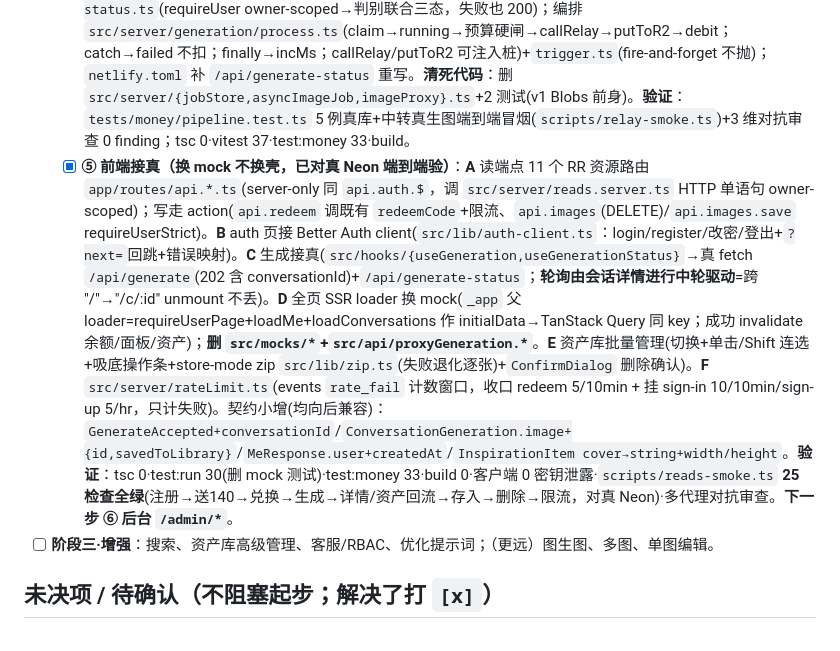
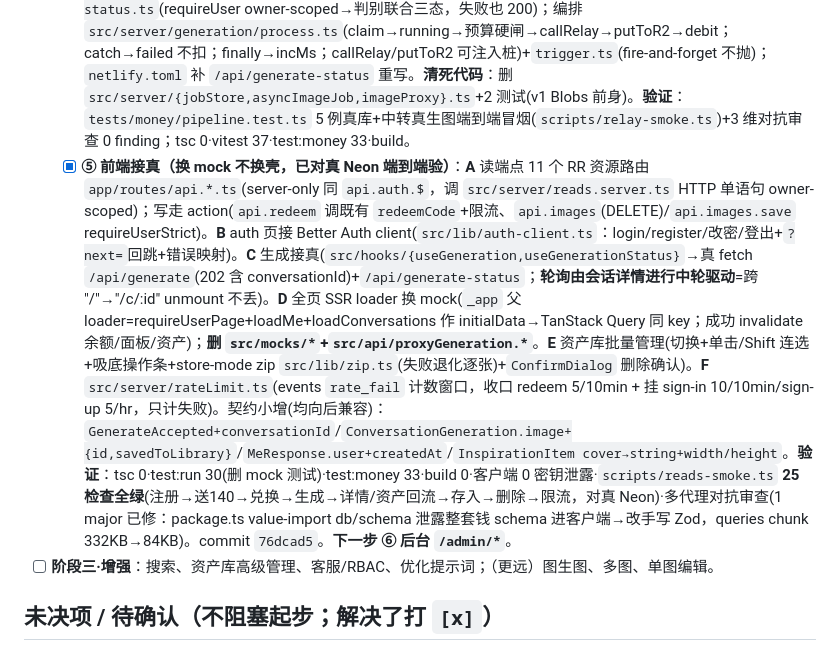
Before and after one commit to Ttt599536561/image-2, a Markdown page: docs/PROGRESS.md, the part around the change. Rendered like a GitHub page.

Commit message:
docs(phase2): ⑤ 记录补 commit 76dcad5 + 对抗审查 major 摘要
Co-Authored-By: Claude Opus 4.8 <noreply@anthropic.com>

```diff
--- a/docs/PROGRESS.md
+++ b/docs/PROGRESS.md
@@ -57,7 +57,7 @@
   - [x] **② 鉴权（核心，接真已验）**：`better-auth@1.6.20`(钉版/不启 multi-session)+`bcryptjs` → `src/lib/auth.ts`(email+pwd/不验邮箱/autoSignIn/`password.hash` 内 72 字节断言/session 7d·300s/`generateId:'uuid'`/admin 插件/databaseHooks)、`@better-auth/cli migrate` 建 user/session/account/verification(user.id=uuid)、catch-all `app/routes/api.auth.$.ts`、守卫 `src/lib/guard.ts`(requireUser/Strict/Admin，ban 双源 fail-closed)、钩子 `src/lib/auth-hooks.ts`、契约 `src/contracts/auth.ts`。**桥接 ③**：`src/server/tx.server.ts`+`config.server.ts`+`money/grant.server.ts`(注册原子发放，credit_accounts PK 串行化闸幂等，修真库 42P08)。**真 Neon 验：注册→送 140mp(1 lot/1 grant/events)→重发幂等 + 6 维多代理对抗校验(零 blocker，1 doc-drift minor 已修)**。封禁/改密 route 归 ⑥。
   - [x] **③ 钱链路（命门，已对真 Neon 验）**：`budget.server.ts`(软闸+硬上限 TOCTOU)/`generation/enqueue.ts`(三闸 402·409·429)/`money/preempt.server.ts`(抢占)/`money/debit.server.ts`(⓪双守卫+FIFO+EXTRACT-EPOCH)/`money/redeem.server.ts`(原子核销+首兑顺延+限流)/`money/expire.server.ts`(幂等)/`money/adjust.server.ts`(同事务动 lots+余额+audit，减额只扣未过期防对账反转)/`money/reconcile.server.ts`(SUM::text+BigInt)。**28 例真库测试全绿**(`tests/money/`，10 文件，`npm run test:money`，`Promise.all` 真并发/重入) + **多代理对抗审查**(7 维+逐条证伪，10 agents，0 blocker/1 confirmed major 已修：adjust 减额漏过滤过期批→会被对账反转，补谓词+同步修 09 §10.3 规格+加回归)。tsc 0·vitest 45·build。**`assert-no-secrets-in-bundle.ts`(CI 密钥断言) + 每 PR Neon test branch 自动化留 ⑦**。
   - [x] **④ 生图管线（后端，已对真验证）**：3 端点 v2 Request——`netlify/functions/generate.ts`(requireUserStrict→三闸→`triggerBackground`→202，绝不 await relay)/`generate-background.ts`(-background=15min→`runGenerationJob`)/`generate-status.ts`(requireUser owner-scoped→判别联合三态，失败也 200)；编排 `src/server/generation/process.ts`(claim→running→预算硬闸→callRelay→putToR2→debit；catch→failed 不扣；finally→incMs；callRelay/putToR2 可注入桩)+`trigger.ts`(fire-and-forget 不抛)；`netlify.toml` 补 `/api/generate-status` 重写。**清死代码**：删 `src/server/{jobStore,asyncImageJob,imageProxy}.ts`+2 测试(v1 Blobs 前身)。**验证**：`tests/money/pipeline.test.ts` 5 例真库+中转真生图端到端冒烟(`scripts/relay-smoke.ts`)+3 维对抗审查 0 finding；tsc 0·vitest 37·test:money 33·build。
-  - [x] **⑤ 前端接真（换 mock 不换壳，已对真 Neon 端到端验）**：**A** 读端点 11 个 RR 资源路由 `app/routes/api.*.ts`(server-only 同 `api.auth.$`，调 `src/server/reads.server.ts` HTTP 单语句 owner-scoped)；写走 action(`api.redeem` 调既有 `redeemCode`+限流、`api.images`(DELETE)/`api.images.save` requireUserStrict)。**B** auth 页接 Better Auth client(`src/lib/auth-client.ts`：login/register/改密/登出+`?next=`回跳+错误映射)。**C** 生成接真(`src/hooks/{useGeneration,useGenerationStatus}`→真 fetch `/api/generate`(202 含 conversationId)+`/api/generate-status`；**轮询由会话详情进行中轮驱动**=跨 "/"→"/c/:id" unmount 不丢)。**D** 全页 SSR loader 换 mock(`_app` 父 loader=requireUserPage+loadMe+loadConversations 作 initialData→TanStack Query 同 key；成功 invalidate 余额/面板/资产)；**删 `src/mocks/*`+`src/api/proxyGeneration.*`**。**E** 资产库批量管理(切换+单击/Shift 连选+吸底操作条+store-mode zip `src/lib/zip.ts`(失败退化逐张)+`ConfirmDialog` 删除确认)。**F** `src/server/rateLimit.ts`(events `rate_fail` 计数窗口，收口 redeem 5/10min + 挂 sign-in 10/10min/sign-up 5/hr，只计失败)。契约小增(均向后兼容)：`GenerateAccepted+conversationId`/`ConversationGeneration.image+{id,savedToLibrary}`/`MeResponse.user+createdAt`/`InspirationItem cover→string+width/height`。**验证**：tsc 0·test:run 30(删 mock 测试)·test:money 33·build 0·客户端 0 密钥泄露·`scripts/reads-smoke.ts` **25 检查全绿**(注册→送140→兑换→生成→详情/资产回流→存入→删除→限流，对真 Neon)·多代理对抗审查。**下一步 ⑥ 后台 `/admin/*`**。
+  - [x] **⑤ 前端接真（换 mock 不换壳，已对真 Neon 端到端验）**：**A** 读端点 11 个 RR 资源路由 `app/routes/api.*.ts`(server-only 同 `api.auth.$`，调 `src/server/reads.server.ts` HTTP 单语句 owner-scoped)；写走 action(`api.redeem` 调既有 `redeemCode`+限流、`api.images`(DELETE)/`api.images.save` requireUserStrict)。**B** auth 页接 Better Auth client(`src/lib/auth-client.ts`：login/register/改密/登出+`?next=`回跳+错误映射)。**C** 生成接真(`src/hooks/{useGeneration,useGenerationStatus}`→真 fetch `/api/generate`(202 含 conversationId)+`/api/generate-status`；**轮询由会话详情进行中轮驱动**=跨 "/"→"/c/:id" unmount 不丢)。**D** 全页 SSR loader 换 mock(`_app` 父 loader=requireUserPage+loadMe+loadConversations 作 initialData→TanStack Query 同 key；成功 invalidate 余额/面板/资产)；**删 `src/mocks/*`+`src/api/proxyGeneration.*`**。**E** 资产库批量管理(切换+单击/Shift 连选+吸底操作条+store-mode zip `src/lib/zip.ts`(失败退化逐张)+`ConfirmDialog` 删除确认)。**F** `src/server/rateLimit.ts`(events `rate_fail` 计数窗口，收口 redeem 5/10min + 挂 sign-in 10/10min/sign-up 5/hr，只计失败)。契约小增(均向后兼容)：`GenerateAccepted+conversationId`/`ConversationGeneration.image+{id,savedToLibrary}`/`MeResponse.user+createdAt`/`InspirationItem cover→string+width/height`。**验证**：tsc 0·test:run 30(删 mock 测试)·test:money 33·build 0·客户端 0 密钥泄露·`scripts/reads-smoke.ts` **25 检查全绿**(注册→送140→兑换→生成→详情/资产回流→存入→删除→限流，对真 Neon)·多代理对抗审查(1 major 已修：package.ts value-import db/schema 泄露整套钱 schema 进客户端→改手写 Zod，queries chunk 332KB→84KB)。commit `76dcad5`。**下一步 ⑥ 后台 `/admin/*`**。
 - [ ] **阶段三·增强**：搜索、资产库高级管理、客服/RBAC、优化提示词；（更远）图生图、多图、单图编辑。
 
 ## 未决项 / 待确认（不阻塞起步；解决了打 `[x]`）
```
